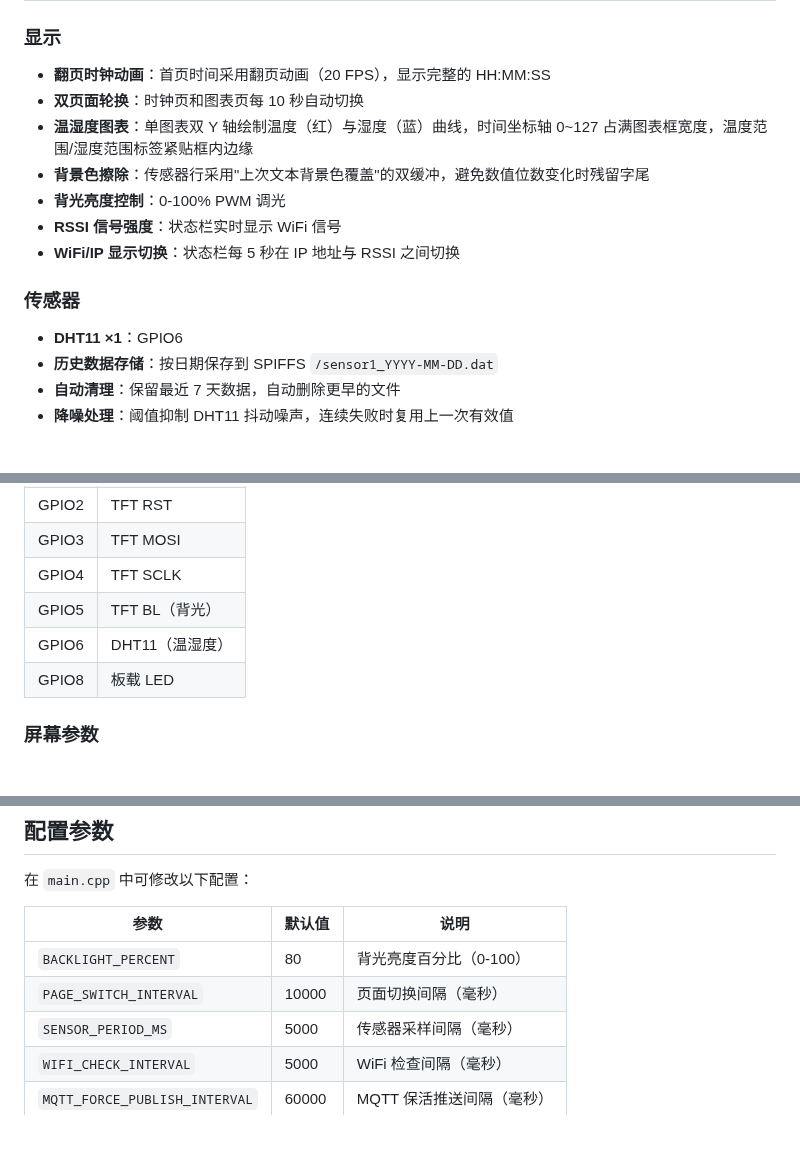
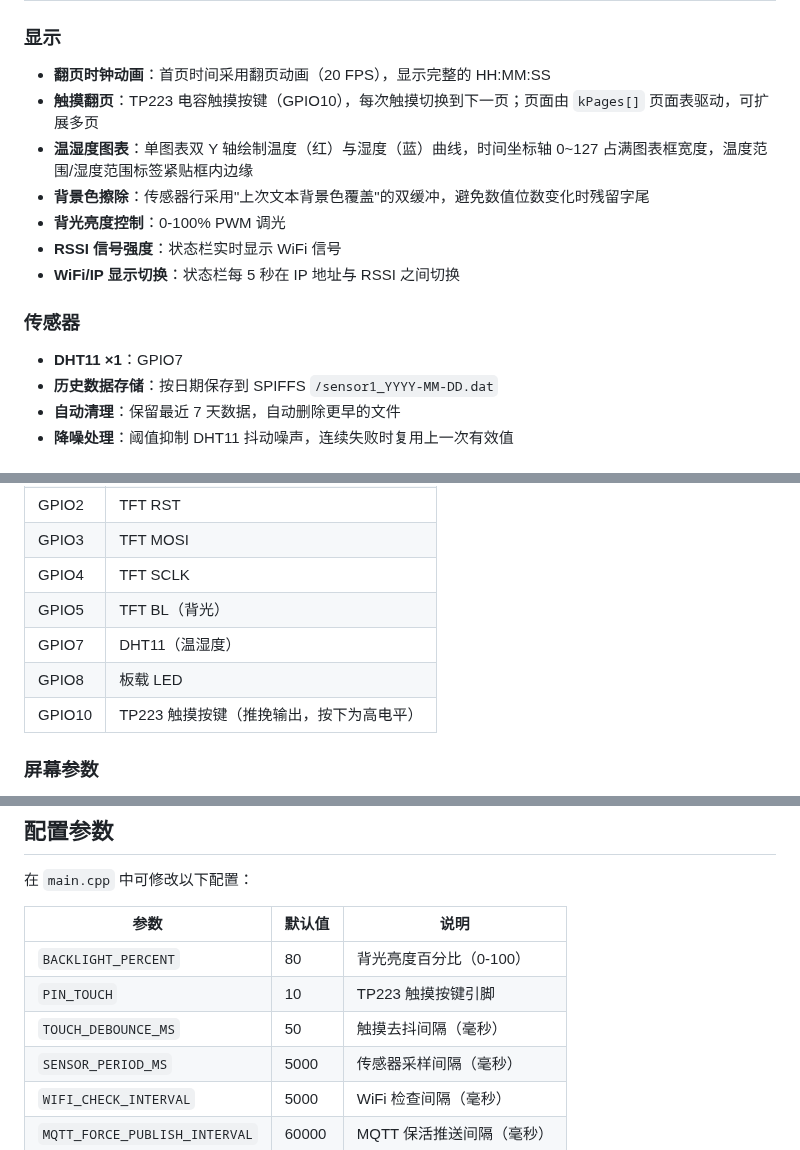
Before and after one commit to lucaswang0/esp32_screen_st7735, a Markdown page: README.md, 3 parts joined by grey strips. Rendered like a GitHub page.

```diff
--- a/README.md
+++ b/README.md
@@ -6,7 +6,7 @@
 
 ### 显示
 - **翻页时钟动画**：首页时间采用翻页动画（20 FPS），显示完整的 HH:MM:SS
-- **双页面轮换**：时钟页和图表页每 10 秒自动切换
+- **触摸翻页**：TP223 电容触摸按键（GPIO10），每次触摸切换到下一页；页面由 `kPages[]` 页面表驱动，可扩展多页
 - **温湿度图表**：单图表双 Y 轴绘制温度（红）与湿度（蓝）曲线，时间坐标轴 0~127 占满图表框宽度，温度范围/湿度范围标签紧贴框内边缘
 - **背景色擦除**：传感器行采用"上次文本背景色覆盖"的双缓冲，避免数值位数变化时残留字尾
 - **背光亮度控制**：0-100% PWM 调光
@@ -14,7 +14,7 @@
 - **WiFi/IP 显示切换**：状态栏每 5 秒在 IP 地址与 RSSI 之间切换
 
 ### 传感器
-- **DHT11 ×1**：GPIO6
+- **DHT11 ×1**：GPIO7
 - **历史数据存储**：按日期保存到 SPIFFS `/sensor1_YYYY-MM-DD.dat`
 - **自动清理**：保留最近 7 天数据，自动删除更早的文件
 - **降噪处理**：阈值抑制 DHT11 抖动噪声，连续失败时复用上一次有效值
@@ -45,8 +45,9 @@
 | GPIO3 | TFT MOSI |
 | GPIO4 | TFT SCLK |
 | GPIO5 | TFT BL（背光）|
-| GPIO6 | DHT11（温湿度）|
+| GPIO7 | DHT11（温湿度）|
 | GPIO8 | 板载 LED |
+| GPIO10 | TP223 触摸按键（推挽输出，按下为高电平）|
 
 ### 屏幕参数
 
@@ -221,7 +248,8 @@ platformio run --target upload
 | 参数 | 默认值 | 说明 |
 |------|--------|------|
 | `BACKLIGHT_PERCENT` | 80 | 背光亮度百分比（0-100）|
-| `PAGE_SWITCH_INTERVAL` | 10000 | 页面切换间隔（毫秒）|
+| `PIN_TOUCH` | 10 | TP223 触摸按键引脚 |
+| `TOUCH_DEBOUNCE_MS` | 50 | 触摸去抖间隔（毫秒）|
 | `SENSOR_PERIOD_MS` | 5000 | 传感器采样间隔（毫秒）|
 | `WIFI_CHECK_INTERVAL` | 5000 | WiFi 检查间隔（毫秒）|
 | `MQTT_FORCE_PUBLISH_INTERVAL` | 60000 | MQTT 保活推送间隔（毫秒）|
```
Also changed, not shown: other parts of README.md (+28 -2 lines), img/page1.jpg (added), 5 other files.
